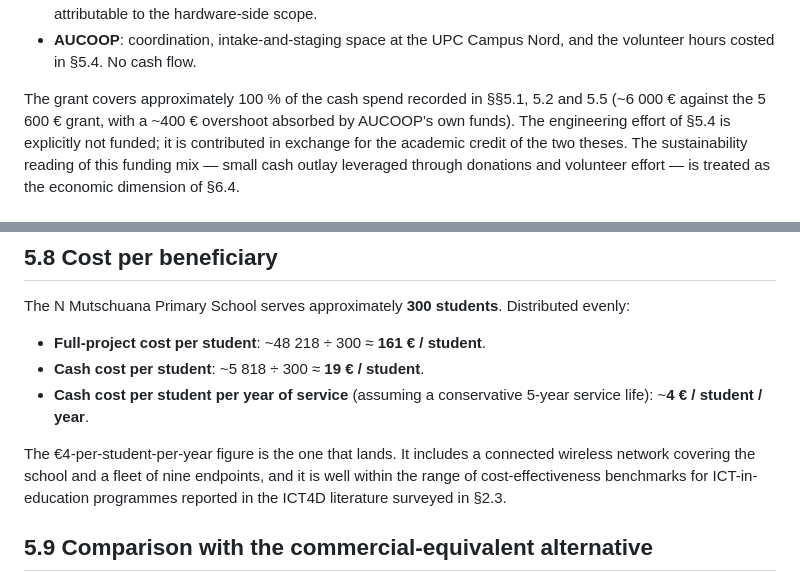
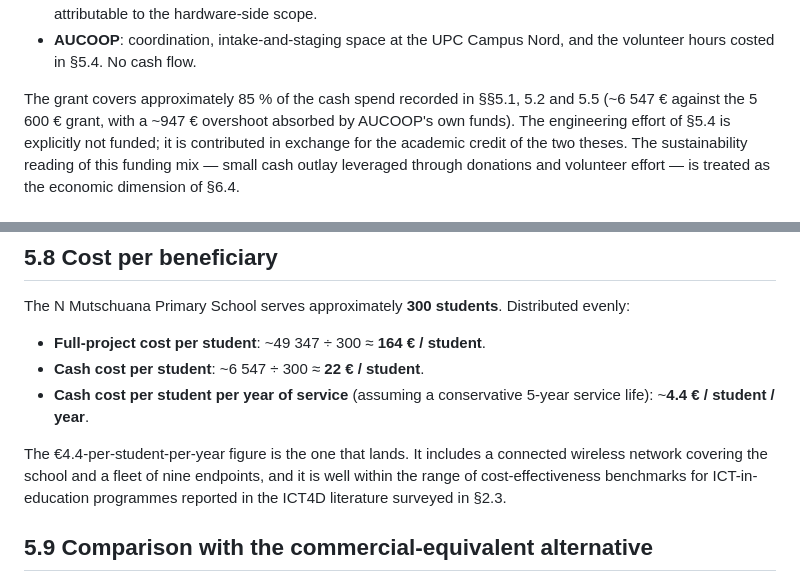
Before and after one commit to Maria-Jover/master-thesis-ict-deployment, a Markdown page: content/05-budget.md, 2 parts joined by grey strips. Rendered like a GitHub page.

Commit message:
budget §5.6/5.8: update funding paragraph and per-student figures to match real totals

```diff
--- a/content/05-budget.md
+++ b/content/05-budget.md
@@ -142,9 +142,9 @@ flow through the student authors directly.
 - **AUCOOP**: coordination, intake-and-staging space at the UPC
   Campus Nord, and the volunteer hours costed in §5.4. No cash flow.
 
-The grant covers approximately 100 % of the cash spend recorded in
-§§5.1, 5.2 and 5.5 (~6 000 € against the 5 600 € grant, with a
-~400 € overshoot absorbed by AUCOOP's own funds). The engineering
+The grant covers approximately 85 % of the cash spend recorded in
+§§5.1, 5.2 and 5.5 (~6 547 € against the 5 600 € grant, with a
+~947 € overshoot absorbed by AUCOOP's own funds). The engineering
 effort of §5.4 is explicitly not funded; it is contributed in
 exchange for the academic credit of the two theses. The
 sustainability reading of this funding mix — small cash outlay
@@ -180,12 +180,12 @@ the commercial alternative.
 The N Mutschuana Primary School serves approximately **300 students**.
 Distributed evenly:
 
-- **Full-project cost per student**: ~48 218 ÷ 300 ≈ **161 € / student**.
-- **Cash cost per student**: ~5 818 ÷ 300 ≈ **19 € / student**.
+- **Full-project cost per student**: ~49 347 ÷ 300 ≈ **164 € / student**.
+- **Cash cost per student**: ~6 547 ÷ 300 ≈ **22 € / student**.
 - **Cash cost per student per year of service** (assuming a
-  conservative 5-year service life): ~**4 € / student / year**.
+  conservative 5-year service life): ~**4.4 € / student / year**.
 
-The €4-per-student-per-year figure is the one that lands. It
+The €4.4-per-student-per-year figure is the one that lands. It
 includes a connected wireless network covering the school and a
 fleet of nine endpoints, and it is well within the range of
 cost-effectiveness benchmarks for ICT-in-education programmes
```
